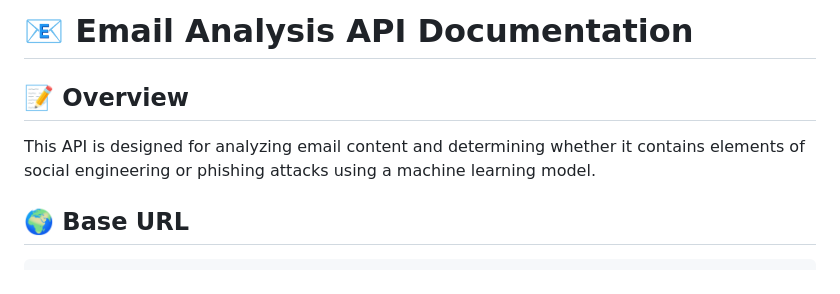
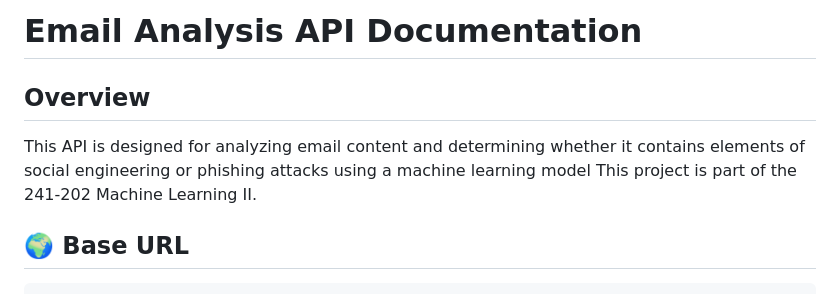
Before and after one commit to cannyworm/Phishing-email-Detection, a Markdown page: README.md, the part around the change. Rendered like a GitHub page.

````diff
--- a/README.md
+++ b/README.md
@@ -1,7 +1,8 @@
-# 📧 Email Analysis API Documentation
+# Email Analysis API Documentation
 
-## 📝 Overview
-This API is designed for analyzing email content and determining whether it contains elements of social engineering or phishing attacks using a machine learning model.
+## Overview
+This API is designed for analyzing email content and determining whether it contains elements of social engineering or phishing attacks using a machine learning model
+This project is part of the 241-202 Machine Learning II.
 
 ## 🌍 Base URL
 ```
````
